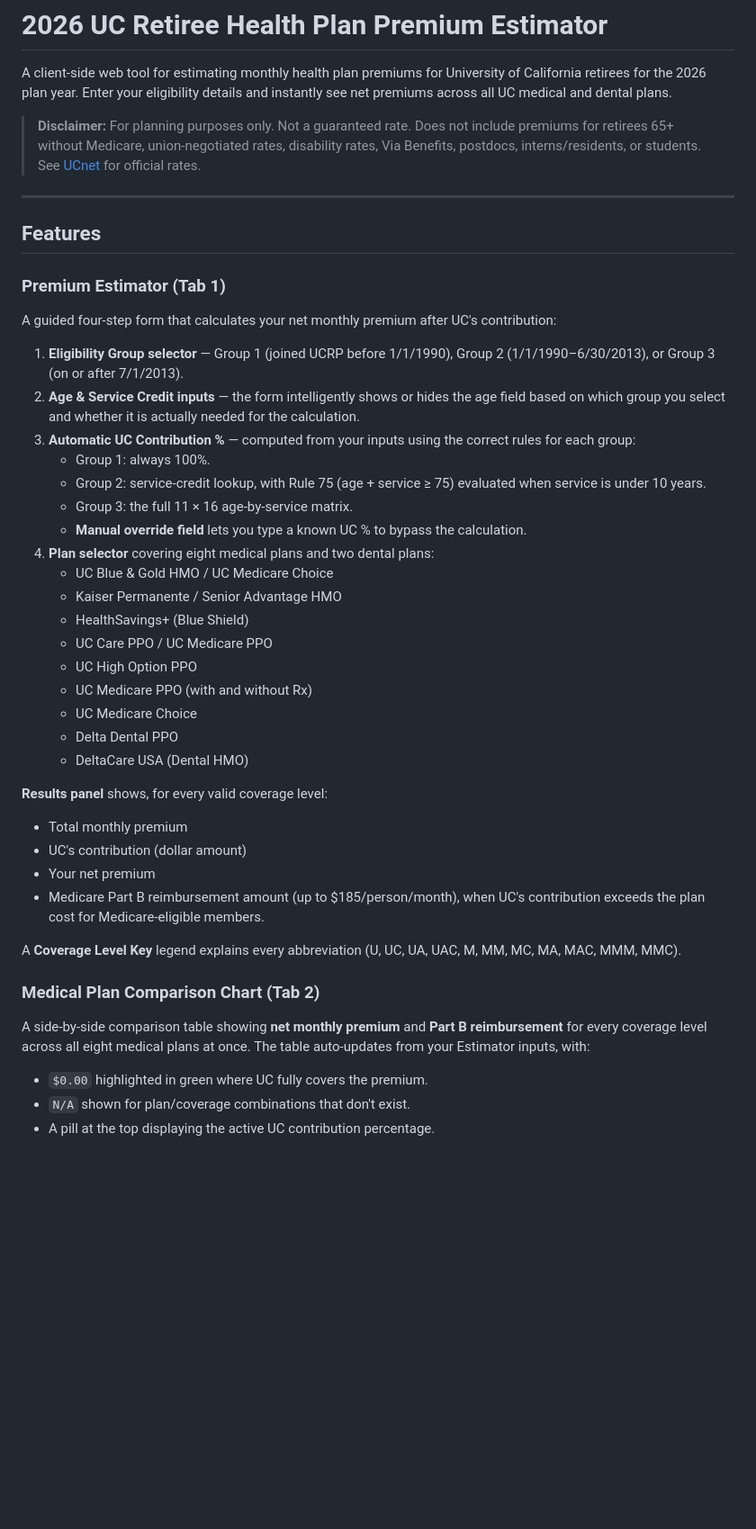
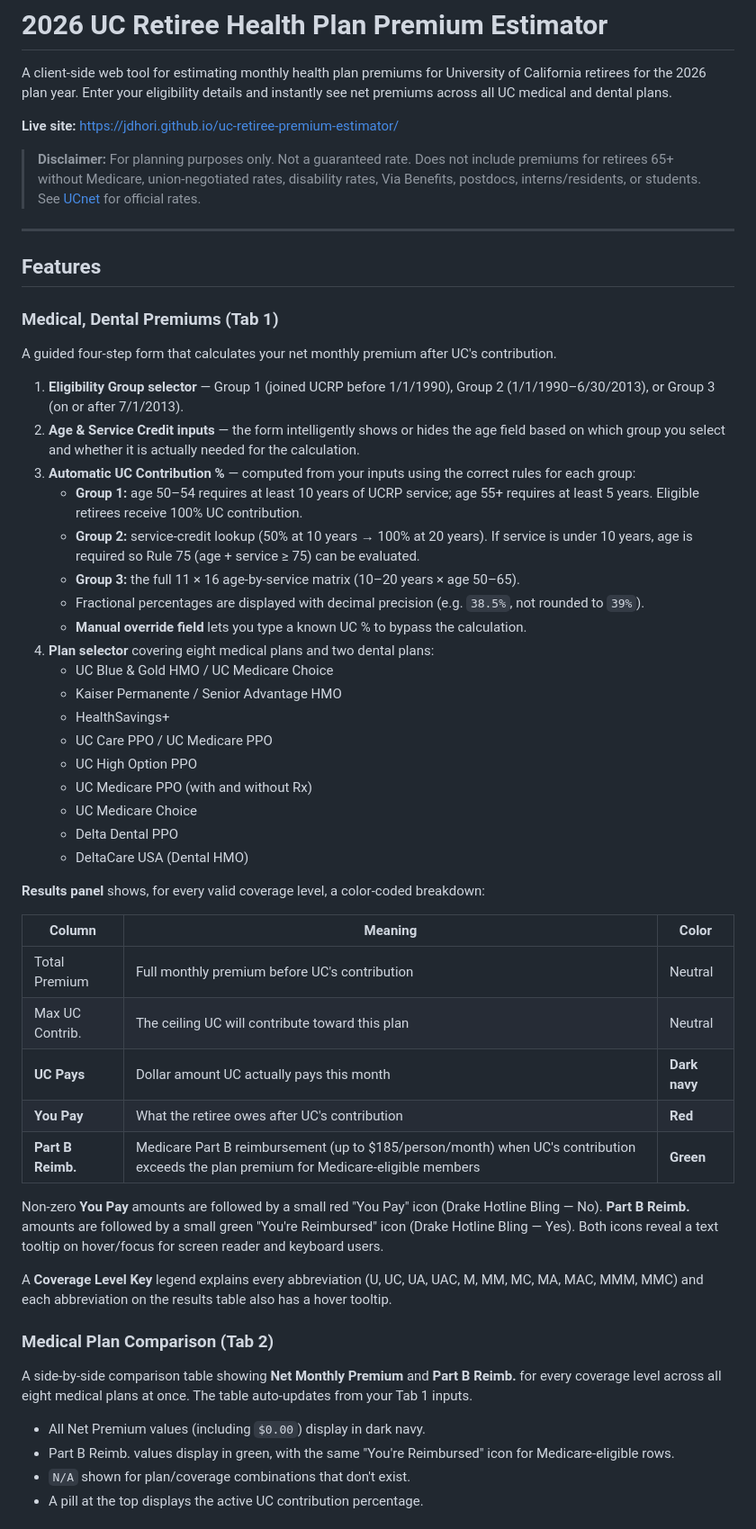
Before and after one commit to jdhori/uc-retiree-premium-estimator, a Markdown page: README.md, the part around one of its changes. Shown at 90% size. Rendered like a GitHub page; blank space fills up the shorter version.

Commit message:
Update README to match current app
- Rename Tab 1 section to 'Medical, Dental Premiums'
- Document corrected Group 1/Group 2 eligibility rules
- Note fractional-percentage display (38.5% not 39%)
- Drop '(Blue Shield)' from HealthSavings+
- Describe current column color scheme (UC Pays navy, You Pay red, Part B green)
- Describe the inline value-icon behavior + hover/focus tooltips
- Replace Group 3 Contribution Table section with Vision, Legal Premiums
- Add Accessibility section covering th scopes and icon a11y
- Note responsive overflow + SVG sprite architecture

```diff
--- a/README.md
+++ b/README.md
@@ -1,6 +1,8 @@
 # 2026 UC Retiree Health Plan Premium Estimator
 
 A client-side web tool for estimating monthly health plan premiums for University of California retirees for the 2026 plan year. Enter your eligibility details and instantly see net premiums across all UC medical and dental plans.
+
+**Live site:** https://jdhori.github.io/uc-retiree-premium-estimator/
 
 > **Disclaimer:** For planning purposes only. Not a guaranteed rate. Does not include premiums for retirees 65+ without Medicare, union-negotiated rates, disability rates, Via Benefits, postdocs, interns/residents, or students. See [UCnet](https://ucnet.universityofcalifornia.edu) for official rates.
 
@@ -8,20 +10,21 @@ A client-side web tool for estimating monthly health plan premiums for Universit
 
 ## Features
 
-### Premium Estimator (Tab 1)
-A guided four-step form that calculates your net monthly premium after UC's contribution:
+### Medical, Dental Premiums (Tab 1)
+A guided four-step form that calculates your net monthly premium after UC's contribution.
 
 1. **Eligibility Group selector** — Group 1 (joined UCRP before 1/1/1990), Group 2 (1/1/1990–6/30/2013), or Group 3 (on or after 7/1/2013).
 2. **Age & Service Credit inputs** — the form intelligently shows or hides the age field based on which group you select and whether it is actually needed for the calculation.
 3. **Automatic UC Contribution %** — computed from your inputs using the correct rules for each group:
-   - Group 1: always 100%.
-   - Group 2: service-credit lookup, with Rule 75 (age + service ≥ 75) evaluated when service is under 10 years.
-   - Group 3: the full 11 × 16 age-by-service matrix.
+   - **Group 1:** age 50–54 requires at least 10 years of UCRP service; age 55+ requires at least 5 years. Eligible retirees receive 100% UC contribution.
+   - **Group 2:** service-credit lookup (50% at 10 years → 100% at 20 years). If service is under 10 years, age is required so Rule 75 (age + service ≥ 75) can be evaluated.
+   - **Group 3:** the full 11 × 16 age-by-service matrix (10–20 years × age 50–65).
+   - Fractional percentages are displayed with decimal precision (e.g. `38.5%`, not rounded to `39%`).
    - **Manual override field** lets you type a known UC % to bypass the calculation.
 4. **Plan selector** covering eight medical plans and two dental plans:
    - UC Blue & Gold HMO / UC Medicare Choice
    - Kaiser Permanente / Senior Advantage HMO
-   - HealthSavings+ (Blue Shield)
+   - HealthSavings+
    - UC Care PPO / UC Medicare PPO
    - UC High Option PPO
    - UC Medicare PPO (with and without Rx)
@@ -29,17 +32,25 @@ A guided four-step form that calculates your net monthly premium after UC's cont
    - Delta Dental PPO
    - DeltaCare USA (Dental HMO)
 
-**Results panel** shows, for every valid coverage level:
-- Total monthly premium
-- UC's contribution (dollar amount)
-- Your net premium
-- Medicare Part B reimbursement amount (up to $185/person/month), when UC's contribution exceeds the plan cost for Medicare-eligible members.
+**Results panel** shows, for every valid coverage level, a color-coded breakdown:
 
-A **Coverage Level Key** legend explains every abbreviation (U, UC, UA, UAC, M, MM, MC, MA, MAC, MMM, MMC).
+| Column | Meaning | Color |
+|---|---|---|
+| Total Premium | Full monthly premium before UC's contribution | Neutral |
+| Max UC Contrib. | The ceiling UC will contribute toward this plan | Neutral |
+| **UC Pays** | Dollar amount UC actually pays this month | **Dark navy** |
+| **You Pay** | What the retiree owes after UC's contribution | **Red** |
+| **Part B Reimb.** | Medicare Part B reimbursement (up to $185/person/month) when UC's contribution exceeds the plan premium for Medicare-eligible members | **Green** |
 
-### Medical Plan Comparison Chart (Tab 2)
-A side-by-side comparison table showing **net monthly premium** and **Part B reimbursement** for every coverage level across all eight medical plans at once. The table auto-updates from your Estimator inputs, with:
-- `$0.00` highlighted in green where UC fully covers the premium.
+Non-zero **You Pay** amounts are followed by a small red "You Pay" icon (Drake Hotline Bling — No). **Part B Reimb.** amounts are followed by a small green "You're Reimbursed" icon (Drake Hotline Bling — Yes). Both icons reveal a text tooltip on hover/focus for screen reader and keyboard users.
+
+A **Coverage Level Key** legend explains every abbreviation (U, UC, UA, UAC, M, MM, MC, MA, MAC, MMM, MMC) and each abbreviation on the results table also has a hover tooltip.
+
+### Medical Plan Comparison (Tab 2)
+A side-by-side comparison table showing **Net Monthly Premium** and **Part B Reimb.** for every coverage level across all eight medical plans at once. The table auto-updates from your Tab 1 inputs.
+
+- All Net Premium values (including `$0.00`) display in dark navy.
+- Part B Reimb. values display in green, with the same "You're Reimbursed" icon for Medicare-eligible rows.
 - `N/A` shown for plan/coverage combinations that don't exist.
-- A pill at the top displaying the active UC contribution percentage.
+- A pill at the top displays the active UC contribution percentage.
 
```
Also changed, not shown: other parts of README.md (+15 -8 lines).
